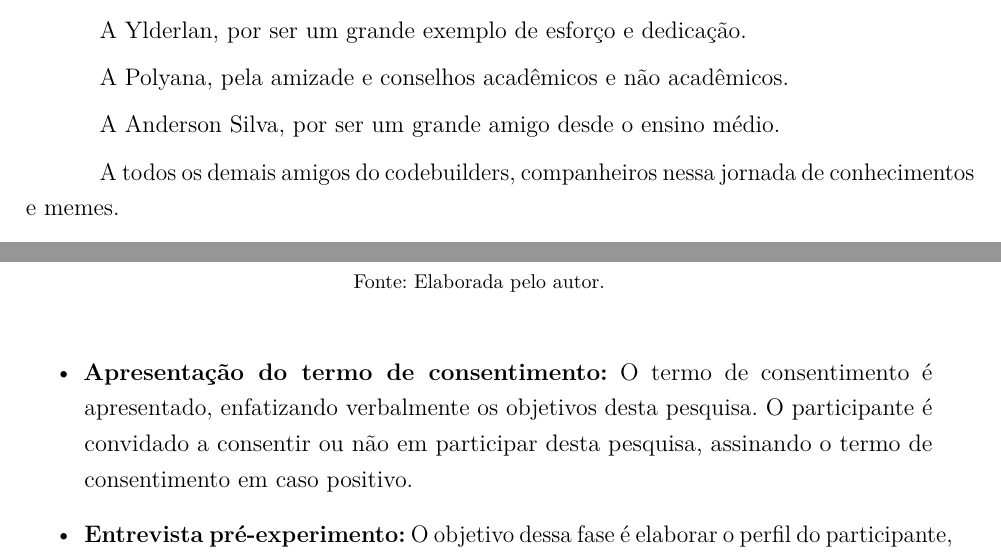
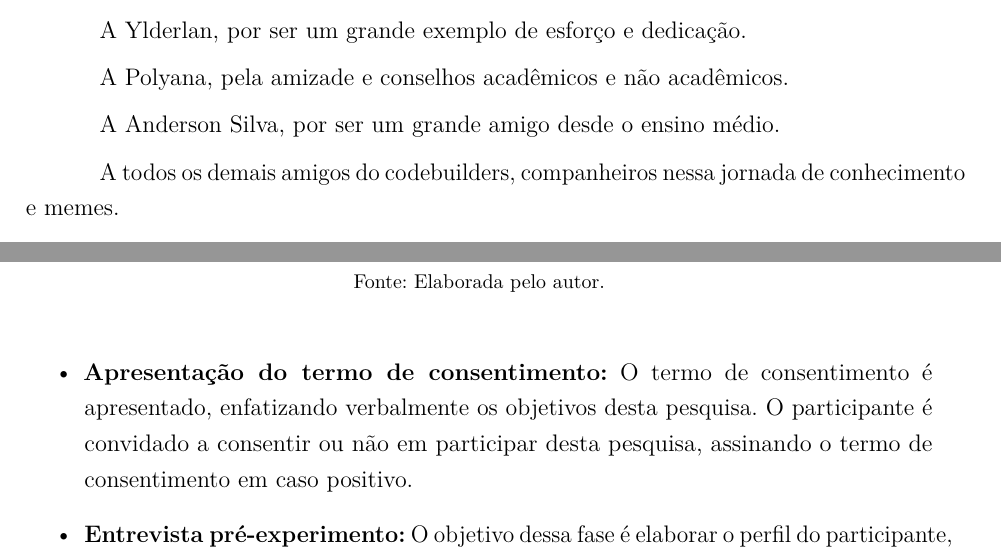
Before and after one commit to paulorcmendes/Mono-2---Paulo-Renato, a LaTeX thesis (main.tex, which reads Chapters/Avaliacao.tex): two parts of pages 4 and 32 of 45, joined at a grey line, cut so that both start at the same text. Compiled offline with pdfLaTeX.

Commit message:
teoricamente hifenização

```diff
--- a/Chapters/Avaliacao.tex
+++ b/Chapters/Avaliacao.tex
@@ -23,7 +23,7 @@ O estudo empírico desenvolvido para avaliar a ferramenta BumbAR constituiu-se d
 
 
 \begin{itemize}
-    \item \textbf{Apresentação do termo de consentimento:} O termo de consentimento é a\-pre\-sen\-ta\-do, enfatizando verbalmente os objetivos desta pesquisa. O participante é convidado a consentir ou não em participar desta pesquisa, assinando o termo de consentimento em caso positivo.
+    \item \textbf{Apresentação do termo de consentimento:} O termo de consentimento é apresentado, enfatizando verbalmente os objetivos desta pesquisa. O participante é convidado a consentir ou não em participar desta pesquisa, assinando o termo de consentimento em caso positivo.
     \item \textbf{Entrevista pré-experimento:} O objetivo dessa fase é elaborar o perfil do participante, especialmente sobre seu conhecimento em relação à realidade aumentada e apresentações multimídia.
     \item \textbf{Apresentação da ferramenta:} O objetivo dessa fase é apresentar os conceitos essenciais da ferramenta BumbAR, e como compor apresentações multimídia com ela.
     \item \textbf{Execução de tarefas:} O participante é convidado a ler o cenário. Após isso, a apresentação multimídia é tocada, enfatizando o comportamento esperado desta. Finalmente, o participante é convidado a compor, utilizando a ferramenta BumbAR, uma apresentação multimídia igual à que lhe foi apresentada.
--- a/main.tex
+++ b/main.tex
@@ -54,6 +54,7 @@
 
 \usepackage[T1]{fontenc}
 %\hyphenation{ ir-re-ver-s\'{i}-veis}
+\hyphenation{co-nhe-ci-men-to a-pre-sen-ta-do}
 % Selecao de codigos de fonte.
 \usepackage[utf8]{inputenc}			% Codificacao do documento (conversão automática dos acentos)
 \usepackage{lastpage}				% Usado pela Ficha catalográfica
@@ -332,7 +333,7 @@ A Polyana, pela amizade e conselhos acadêmicos e não acadêmicos.
 
 A Anderson Silva, por ser um grande amigo desde o ensino médio.
 
-A todos os demais amigos do codebuilders, companheiros nessa jornada de conhecimentos e memes.
+A todos os demais amigos do codebuilders, companheiros nessa jornada de conhecimento e memes.
 
 A Lucas, Daniel, Ruy e todos os demais amigos e parceiros do Telemídia-MA.
 
```
Also changed, not shown: Chapters/Avaliacao.tex (2 more changed lines), 1 other file.
